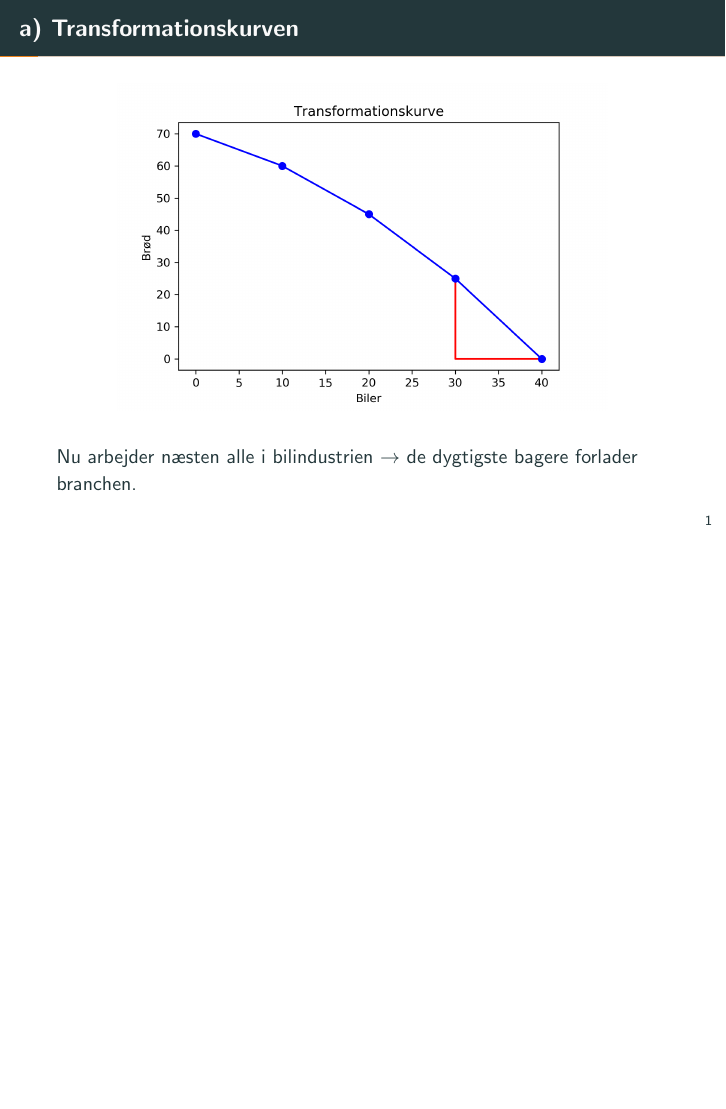
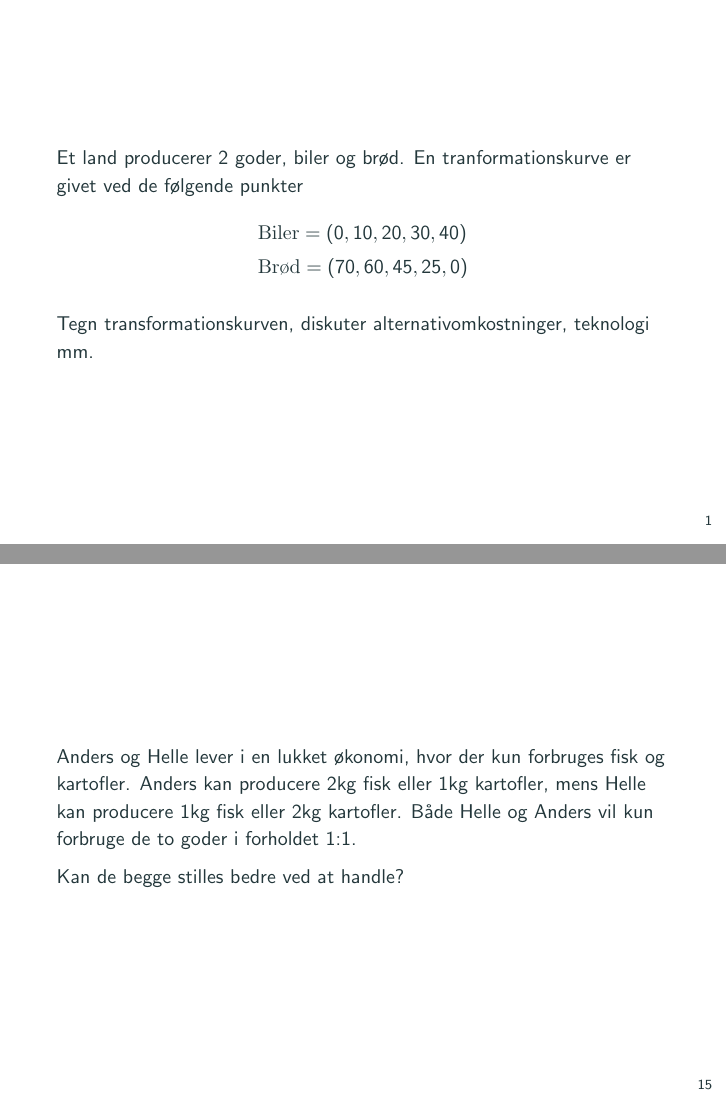
Before and after one commit to Kristianuruplarsen/randoms, LaTeX slides (ØPA/slides0.tex, which reads ØPA/opgaver/opgave1.tex, ØPA/opgaver/opgave5.tex): page 5 of 40 before the commit and pages 3 and 29 of 47 after it, the two joined at a grey line, the shorter picture padded with empty space. Compiled offline with pdfLaTeX.

Commit message:
opgavebeskrivelser

```diff
--- a/ØPA/opgaver/opgave1.tex
+++ b/ØPA/opgaver/opgave1.tex
@@ -1,4 +1,16 @@
 \section{Opgave 1}
+
+\begin{frame}
+Et land producerer 2 goder, biler og brød. En tranformationskurve er givet ved de følgende punkter
+\begin{align*}
+&\textrm{Biler} = (0,10,20,30,40) \\
+&\textrm{Brød} = (70,60,45,25,0)
+\end{align*}
+
+Tegn transformationskurven, diskuter alternativomkostninger, teknologi mm.
+
+\end{frame}
+
 
 \begin{frame}{a) Transformationskurven}
   \begin{figure}
--- a/ØPA/opgaver/opgave5.tex
+++ b/ØPA/opgaver/opgave5.tex
@@ -1,4 +1,10 @@
 \section{Opgave 5}
+
+\begin{frame}
+Anders og Helle lever i en lukket økonomi, hvor der kun forbruges fisk og kartofler. Anders kan producere 2kg fisk eller 1kg kartofler, mens Helle kan producere 1kg fisk eller 2kg kartofler. Både Helle og Anders vil kun forbruge de to goder i forholdet 1:1.
+
+Kan de begge stilles bedre ved at handle?
+\end{frame}
 
 \begin{frame}{a) Produktionsmulighedsområdet}
 \begin{itemize}
```
Also changed, not shown: ØPA/opgaver/opgave2.tex (+6 -0 lines), ØPA/opgaver/opgave3.tex (+5 -0 lines), ØPA/opgaver/opgave4.tex (+5 -0 lines), ØPA/opgaver/opgave6.tex (+5 -0 lines), ØPA/opgaver/opgave7.tex (+6 -1 lines), ØPA/slides0-blx.bib (+2 -2 lines), ØPA/slides0.bbl, ØPA/slides0.pdf, 9 other files.
